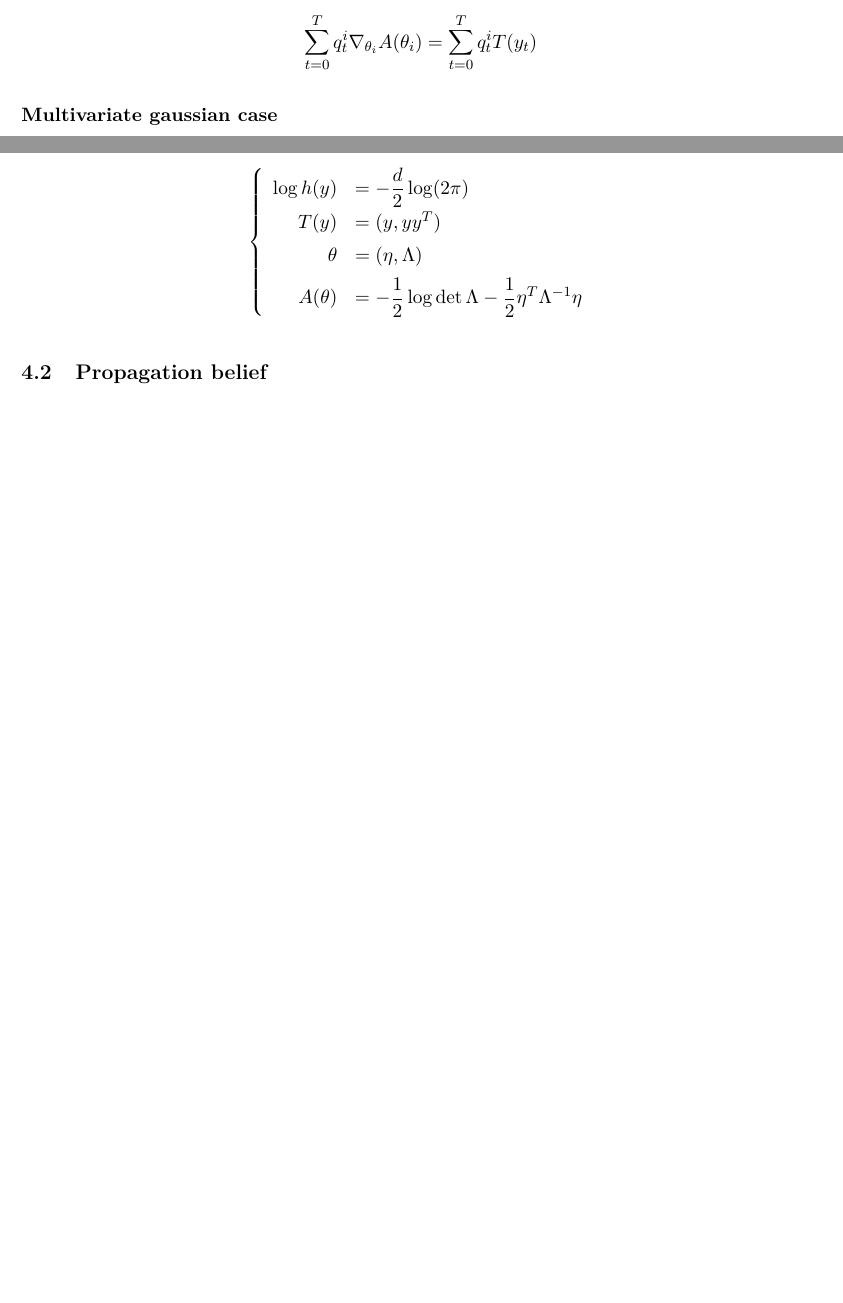
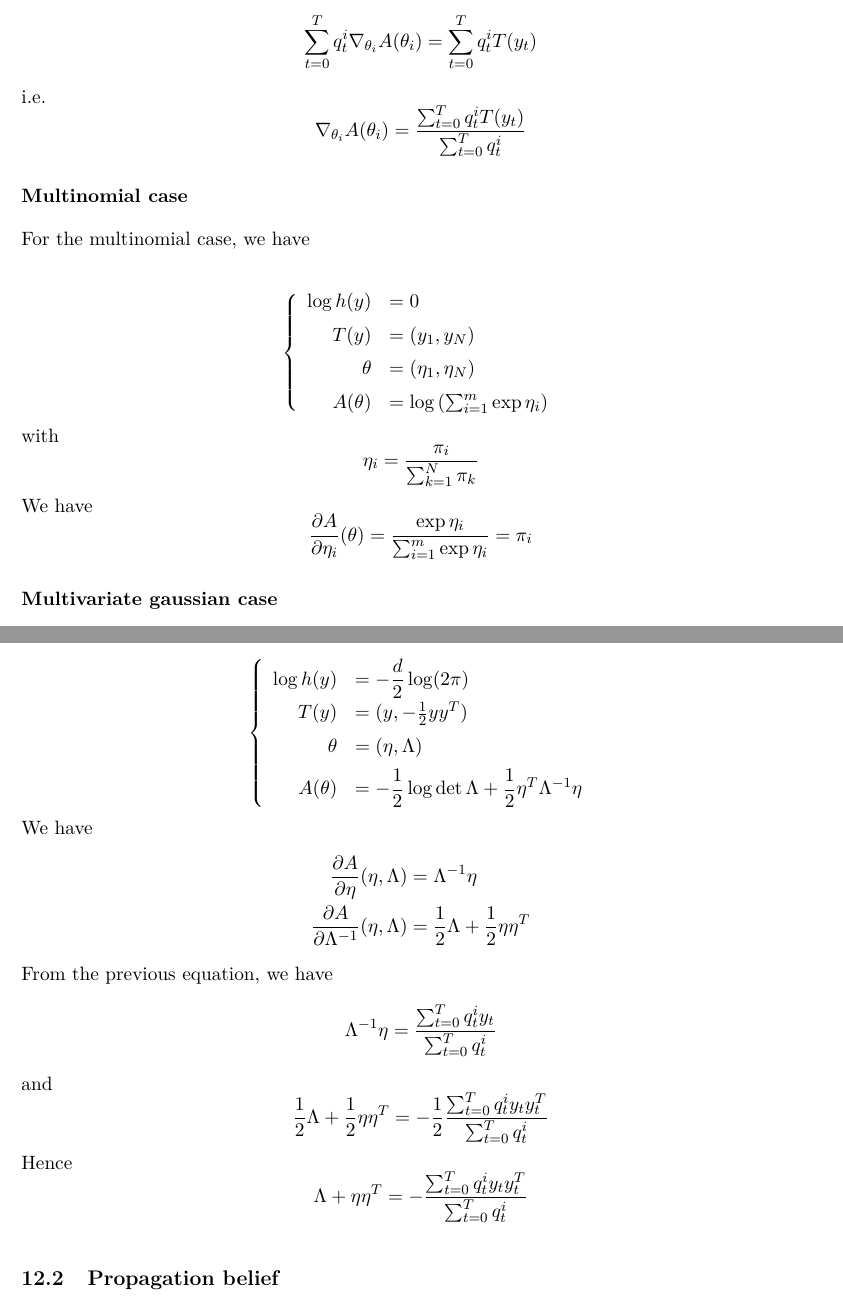
Before and after one commit to rlespinet/rhmm, a LaTeX document (report/report.tex): two parts of pages 5 and 6 of 8 before the commit and two parts of pages 7 and 8 of 10 after it, joined at a grey line, cut so that both start at the same text, the shorter picture padded with empty space. Compiled offline with pdfLaTeX.

Commit message:
Writing report

```diff
--- a/report/report.tex
+++ b/report/report.tex
@@ -585,6 +618,52 @@ recovered from
 \begin{displaymath}
   \sum_{t = 0}^T q_t^i \grad_{\theta_i}A(\theta_i) = \sum_{t = 0}^T q_t^i T(y_t)
 \end{displaymath}
+i.e.
+\begin{displaymath}
+  \grad_{\theta_i}A(\theta_i) = \dfrac{
+    \sum_{t = 0}^T q_t^i T(y_t)
+  }{
+    \sum_{t = 0}^T q_t^i
+  }
+\end{displaymath}
+
+
+\textbf{Multinomial case}
+
+For the multinomial case, we have
+% \begin{displaymath}
+%   \log{p(y ; \theta)}
+%   = \sum_{j = 1}^{N-1} y_j\log(\theta_j)
+%   + \left( 1 - \sum_{j = 1}^{N-1} y_{j} \right) \log \left( 1 - \sum_{j = 1}^{N-1} \theta_j \right)
+% \end{displaymath}
+
+\begin{displaymath}
+  \left\{
+  \begin{array}{rl}
+    \log{h(y)} & = 0 \\[.5em]
+    T(y) & = (y_1, y_{N}) \\[.5em]
+    \theta & = (\eta_1, \eta_N) \\[.5em]
+    A(\theta) &= \log{\left( \sum_{i = 1}^m \exp{\eta_i}\right)}
+  \end{array}
+  \right.
+\end{displaymath}
+with
+\begin{displaymath}
+  \eta_i = \dfrac{
+    \pi_i
+  }{
+    \sum_{k = 1}^N \pi_k
+  }
+\end{displaymath}
+We have
+\begin{displaymath}
+  \pd{A}{\eta_i}(\theta) = \dfrac{
+    \exp{\eta_i}
+  }{
+    \sum_{i = 1}^m \exp{\eta_i}
+  } = \pi_i
+\end{displaymath}
+
 
 \textbf{Multivariate gaussian case}
 
@@ -643,12 +722,44 @@ parameters :
   \left\{
   \begin{array}{rl}
     \log{h(y)} & = - \dfrac{d}{2} \log(2 \pi) \\[.5em]
-    T(y) & = (y, y y^T) \\[.5em]
+    T(y) & = (y, -\frac{1}{2} y y^T) \\[.5em]
     \theta & = (\eta, \Lambda) \\[.5em]
-    A(\theta) &= -\dfrac{1}{2} \log\det{\Lambda} - \dfrac{1}{2} \eta^T \Lambda^{-1} \eta \\
+    A(\theta) &= -\dfrac{1}{2} \log\det{\Lambda} + \dfrac{1}{2} \eta^T \Lambda^{-1} \eta \\
   \end{array}
   \right.
 \end{displaymath}
+We have
+\begin{align*}
+  \pd{A}{\eta}(\eta, \Lambda) & = \Lambda^{-1} \eta \\
+  \pd{A}{\Lambda^{-1}}(\eta, \Lambda) & = \dfrac{1}{2} \Lambda + \dfrac{1}{2} \eta \eta^T
+\end{align*}
+From the previous equation, we have
+\begin{displaymath}
+  \Lambda^{-1} \eta = \dfrac{
+    \sum_{t = 0}^T q_t^i y_t
+  }{
+    \sum_{t = 0}^T q_t^i
+  }
+\end{displaymath}
+and
+\begin{displaymath}
+  \dfrac{1}{2} \Lambda + \dfrac{1}{2} \eta \eta^T  = -\dfrac{1}{2} \dfrac{
+    \sum_{t = 0}^T q_t^i y_t y_t^T
+  }{
+    \sum_{t = 0}^T q_t^i
+  }
+\end{displaymath}
+Hence
+\begin{displaymath}
+  \Lambda + \eta \eta^T  = - \dfrac{
+    \sum_{t = 0}^T q_t^i y_t y_t^T
+  }{
+    \sum_{t = 0}^T q_t^i
+  }
+\end{displaymath}
+
+
+
 
 
 % \begin{align*}
```
Also changed, not shown: report/report.tex (39 more changed lines).
